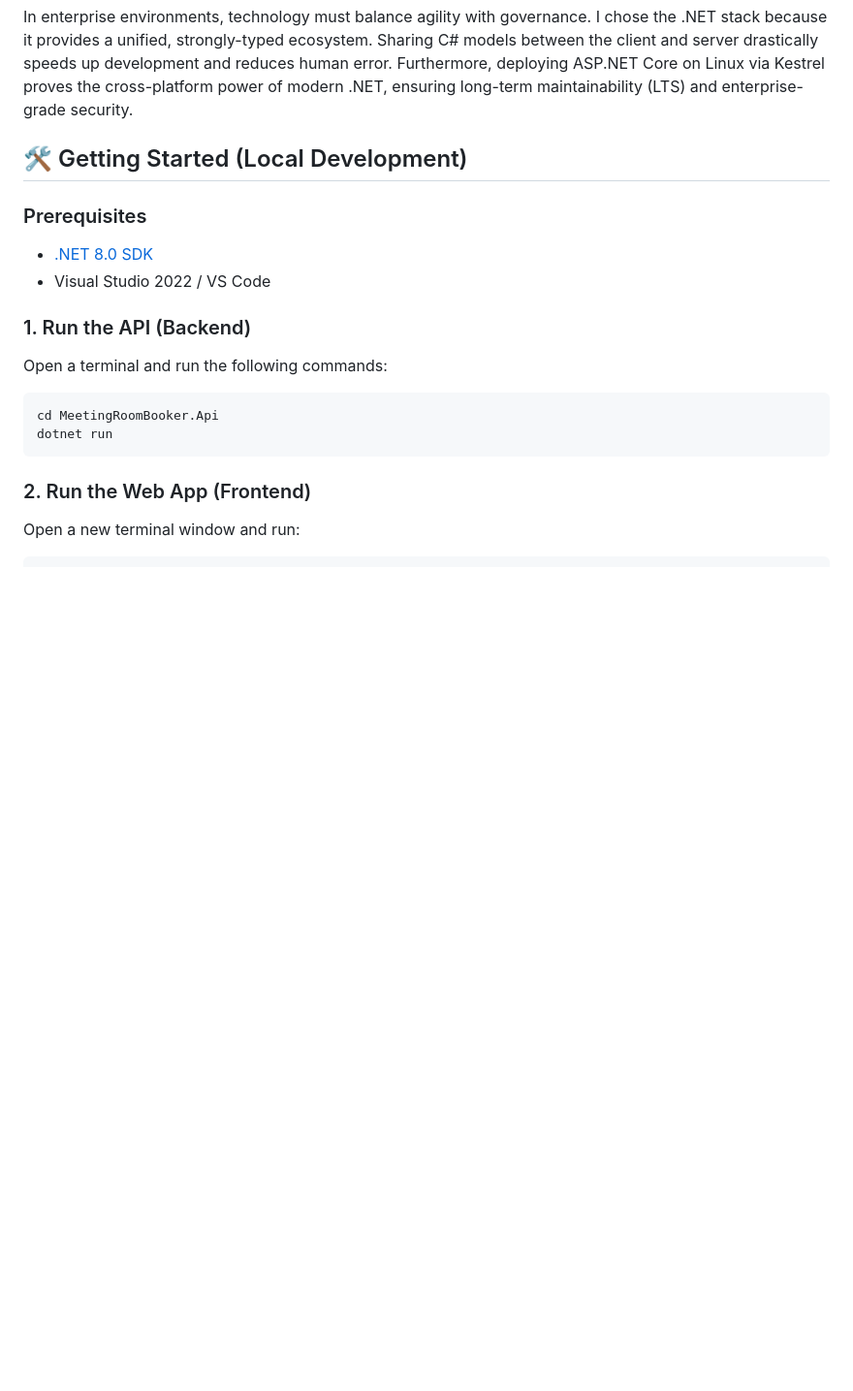
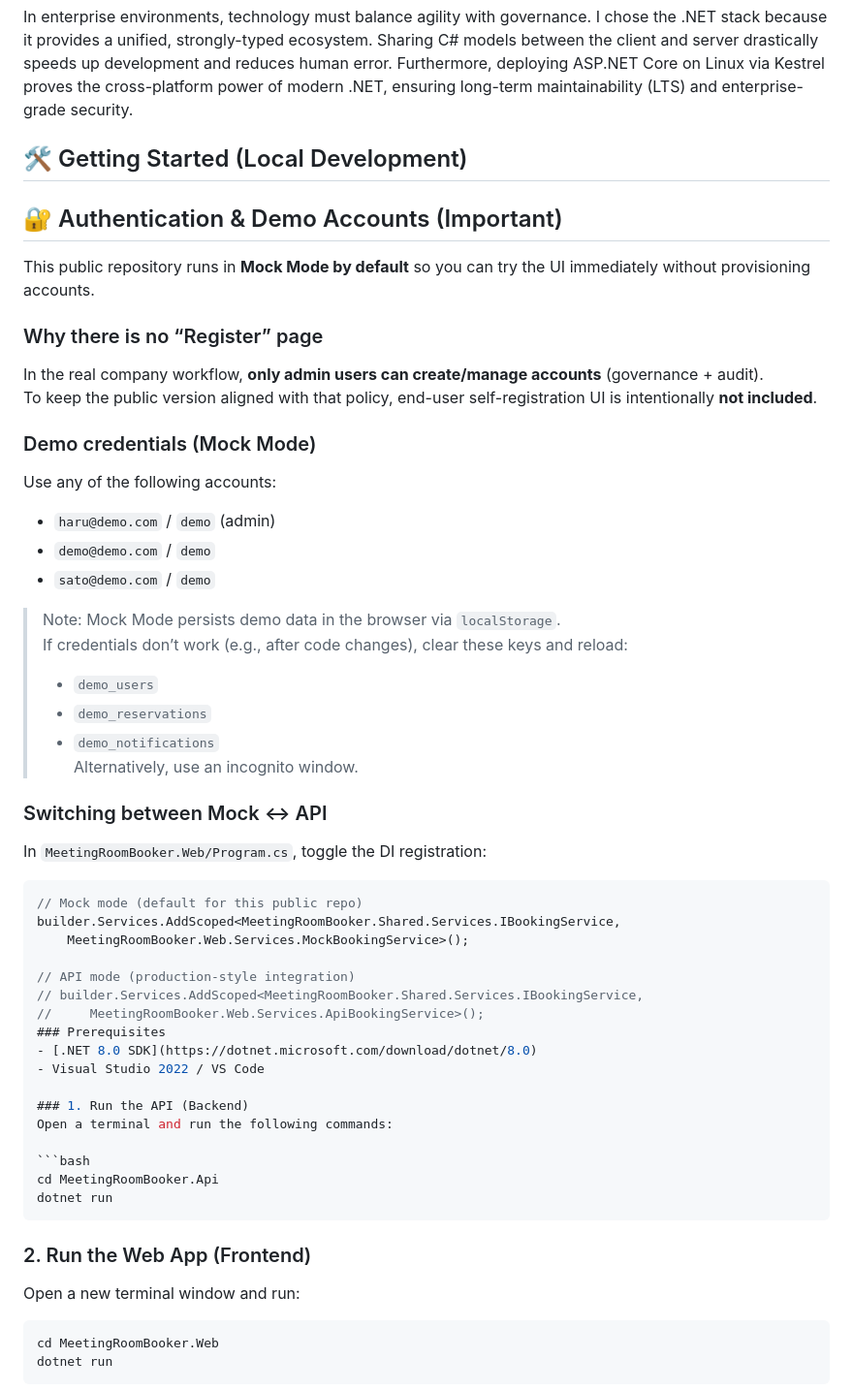
Before and after one commit to Haru8644/MeetingRoomBooker, a Markdown page: README.md, the part around the change. Shown at 97% size. Rendered like a GitHub page; blank space fills up the shorter version.

Commit message:
Enhance README with authentication and demo account info
Added authentication details and demo account information for local development.

````diff
--- a/README.md
+++ b/README.md
@@ -44,6 +44,38 @@ In enterprise environments, technology must balance agility with governance. I c
 
 ## 🛠️ Getting Started (Local Development)
 
+## 🔐 Authentication & Demo Accounts (Important)
+This public repository runs in **Mock Mode by default** so you can try the UI immediately without provisioning accounts.
+
+### Why there is no “Register” page
+In the real company workflow, **only admin users can create/manage accounts** (governance + audit).
+To keep the public version aligned with that policy, end-user self-registration UI is intentionally **not included**.
+
+### Demo credentials (Mock Mode)
+Use any of the following accounts:
+
+- `haru@demo.com` / `demo` (admin)
+- `demo@demo.com` / `demo`
+- `sato@demo.com` / `demo`
+
+> Note: Mock Mode persists demo data in the browser via `localStorage`.
+> If credentials don’t work (e.g., after code changes), clear these keys and reload:
+> - `demo_users`
+> - `demo_reservations`
+> - `demo_notifications`
+> Alternatively, use an incognito window.
+
+### Switching between Mock ↔ API
+In `MeetingRoomBooker.Web/Program.cs`, toggle the DI registration:
+
+```csharp
+// Mock mode (default for this public repo)
+builder.Services.AddScoped<MeetingRoomBooker.Shared.Services.IBookingService,
+    MeetingRoomBooker.Web.Services.MockBookingService>();
+
+// API mode (production-style integration)
+// builder.Services.AddScoped<MeetingRoomBooker.Shared.Services.IBookingService,
+//     MeetingRoomBooker.Web.Services.ApiBookingService>();
 ### Prerequisites
 - [.NET 8.0 SDK](https://dotnet.microsoft.com/download/dotnet/8.0)
 - Visual Studio 2022 / VS Code
````
